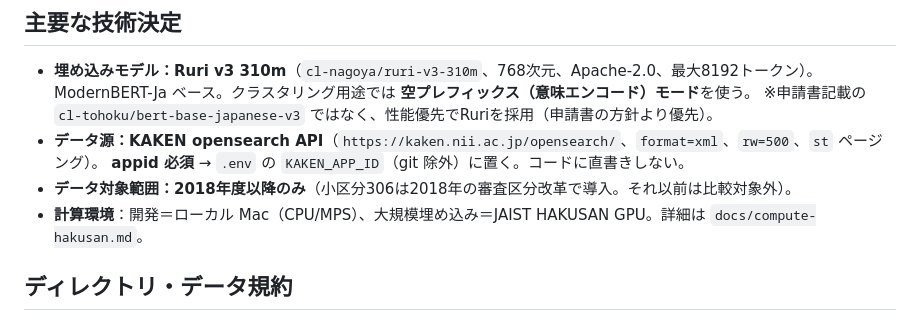
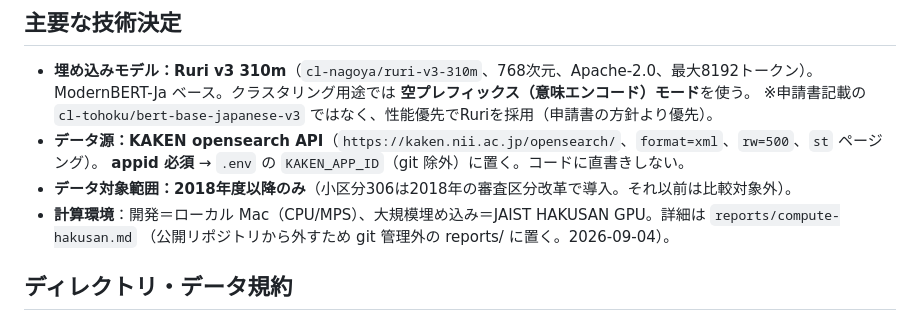
Before and after one commit to rma-lab/kaken-atlas, a Markdown page: CLAUDE.md, the part around the change. GitHub-like rendering.

```diff
--- a/CLAUDE.md
+++ b/CLAUDE.md
@@ -19,7 +19,8 @@
 - **データ源：KAKEN opensearch API**（`https://kaken.nii.ac.jp/opensearch/`、`format=xml`、`rw=500`、`st` ページング）。
   **appid 必須** → `.env` の `KAKEN_APP_ID`（git 除外）に置く。コードに直書きしない。
 - **データ対象範囲：2018年度以降のみ**（小区分306は2018年の審査区分改革で導入。それ以前は比較対象外）。
-- **計算環境**：開発＝ローカル Mac（CPU/MPS）、大規模埋め込み＝JAIST HAKUSAN GPU。詳細は `docs/compute-hakusan.md`。
+- **計算環境**：開発＝ローカル Mac（CPU/MPS）、大規模埋め込み＝JAIST HAKUSAN GPU。詳細は `reports/compute-hakusan.md`
+  （公開リポジトリから外すため git 管理外の reports/ に置く。2026-09-04）。
 
 ## ディレクトリ・データ規約
 - `data/raw/` ＝ 取得した生データ（不変・git 除外）、`data/interim/` ＝ 前処理途中、`data/processed/` ＝ 成果物。
```
Also changed, not shown: README.md (+1 -1 lines), docs/compute-hakusan.md (deleted, +0 -153 lines).
